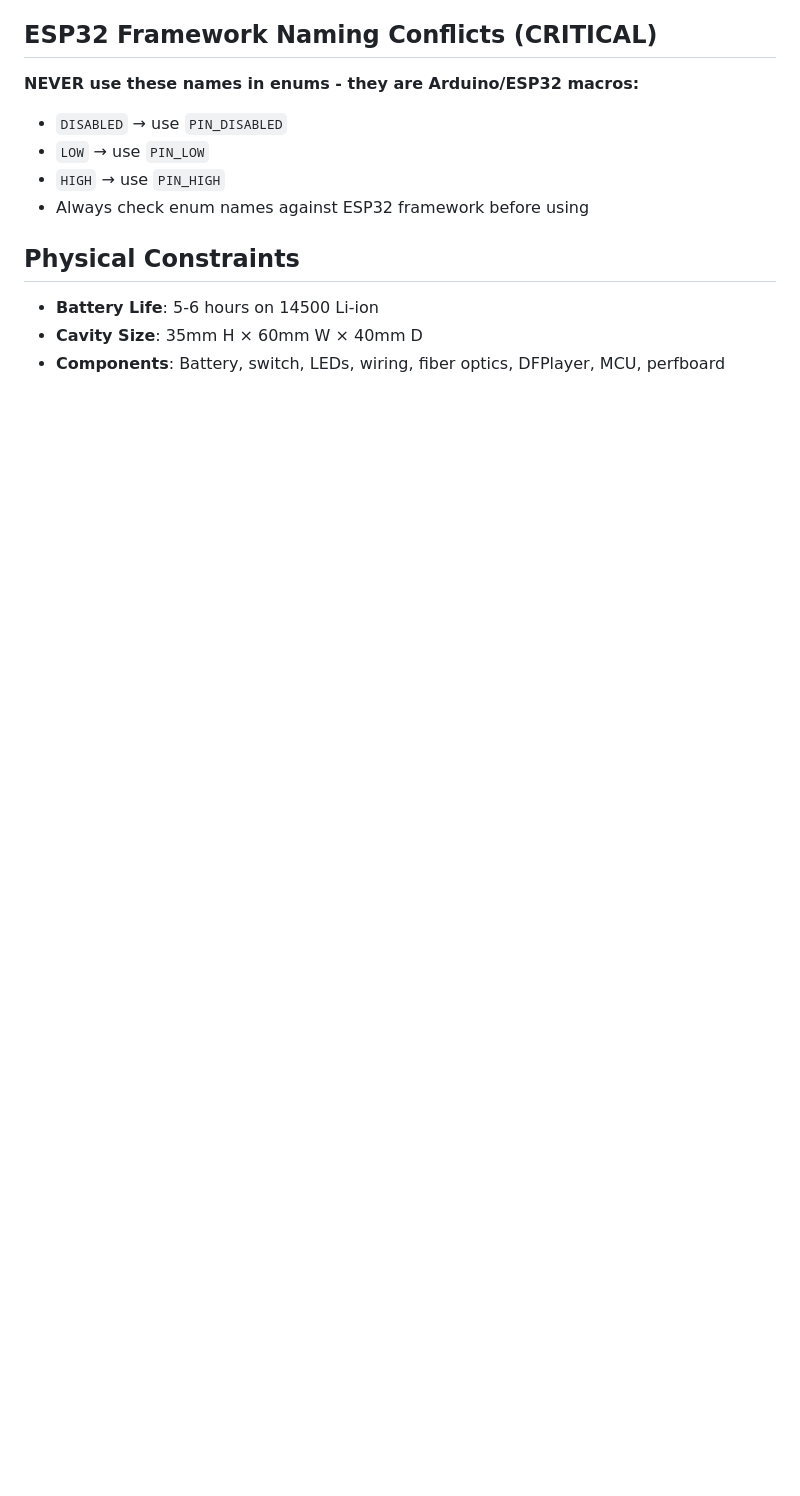
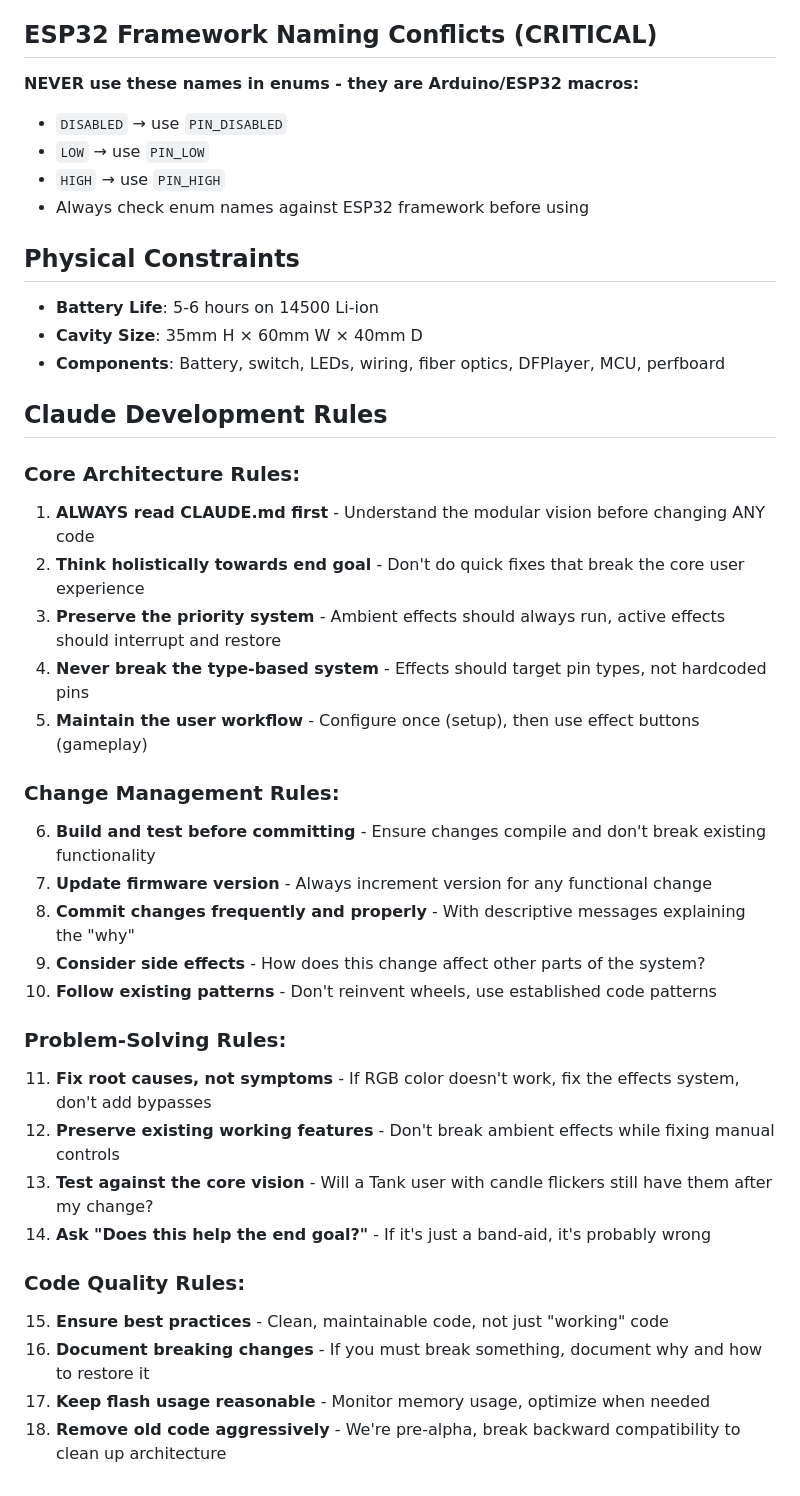
Before and after one commit to Majawat/BattleAura, a Markdown page: CLAUDE.md, the part around the change. Drawn GitHub-style; blank space fills up the shorter version.

Commit message:
Add Claude development rules to prevent architectural mistakes
- Establishes 18 core development rules in CLAUDE.md
- Prioritizes holistic thinking over quick fixes
- Emphasizes fixing root causes, not symptoms
- Build & test before version increment
- Aggressive code cleanup for pre-alpha stage
- Preserves modular vision and priority system

```diff
--- a/CLAUDE.md
+++ b/CLAUDE.md
@@ -277,3 +277,31 @@ Beast config: Pin 0="Eyes", Pin 1="Claws", Pin 2="Wounds"
 - **Battery Life**: 5-6 hours on 14500 Li-ion
 - **Cavity Size**: 35mm H × 60mm W × 40mm D
 - **Components**: Battery, switch, LEDs, wiring, fiber optics, DFPlayer, MCU, perfboard
+
+## Claude Development Rules
+
+### **Core Architecture Rules:**
+1. **ALWAYS read CLAUDE.md first** - Understand the modular vision before changing ANY code
+2. **Think holistically towards end goal** - Don't do quick fixes that break the core user experience
+3. **Preserve the priority system** - Ambient effects should always run, active effects should interrupt and restore
+4. **Never break the type-based system** - Effects should target pin types, not hardcoded pins
+5. **Maintain the user workflow** - Configure once (setup), then use effect buttons (gameplay)
+
+### **Change Management Rules:**
+6. **Build and test before committing** - Ensure changes compile and don't break existing functionality
+7. **Update firmware version** - Always increment version for any functional change
+8. **Commit changes frequently and properly** - With descriptive messages explaining the "why"
+9. **Consider side effects** - How does this change affect other parts of the system?
+10. **Follow existing patterns** - Don't reinvent wheels, use established code patterns
+
+### **Problem-Solving Rules:**
+11. **Fix root causes, not symptoms** - If RGB color doesn't work, fix the effects system, don't add bypasses
+12. **Preserve existing working features** - Don't break ambient effects while fixing manual controls
+13. **Test against the core vision** - Will a Tank user with candle flickers still have them after my change?
+14. **Ask "Does this help the end goal?"** - If it's just a band-aid, it's probably wrong
+
+### **Code Quality Rules:**
+15. **Ensure best practices** - Clean, maintainable code, not just "working" code
+16. **Document breaking changes** - If you must break something, document why and how to restore it
+17. **Keep flash usage reasonable** - Monitor memory usage, optimize when needed
+18. **Remove old code aggressively** - We're pre-alpha, break backward compatibility to clean up architecture
```
